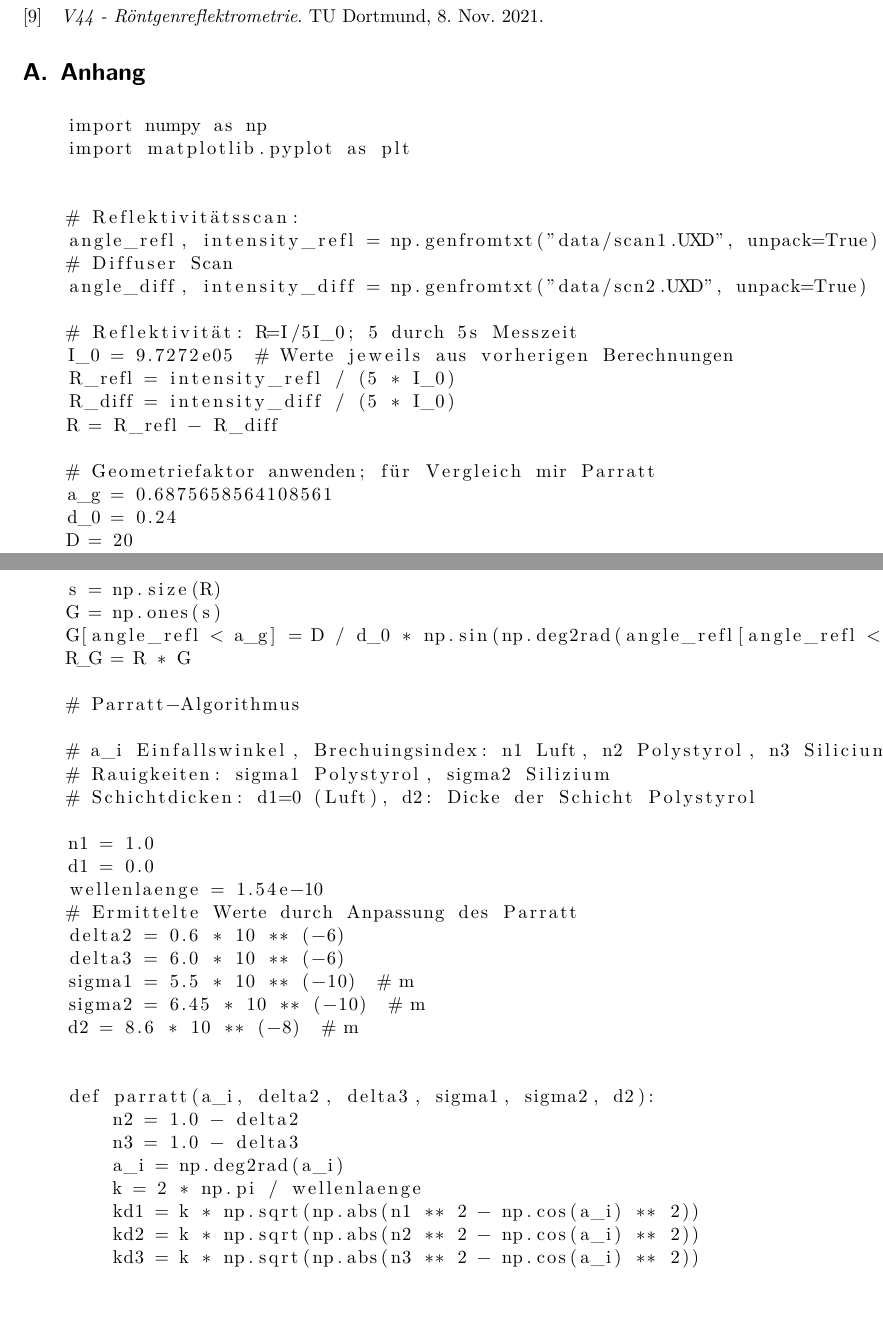
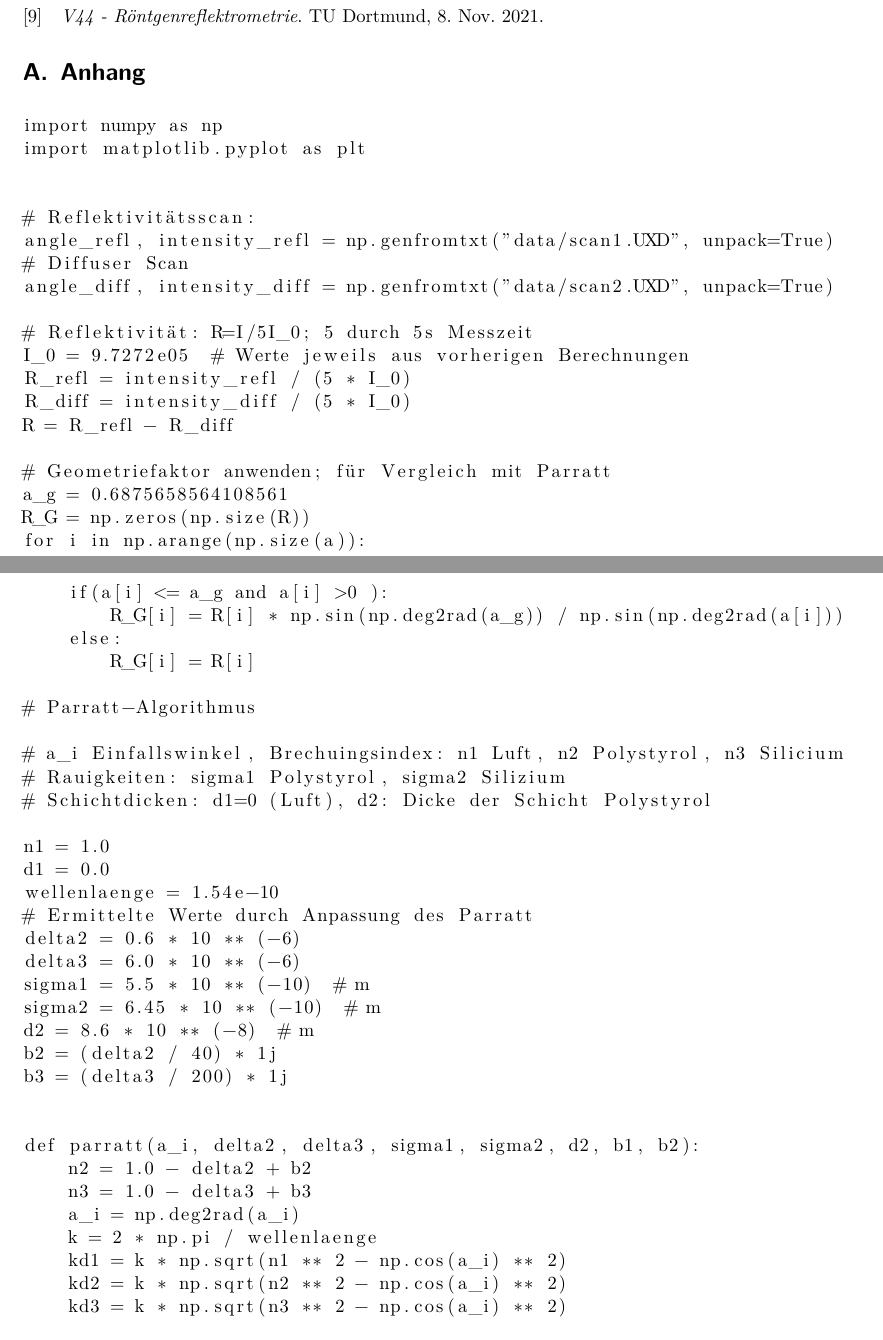
Before and after one commit to noahbehling/FP_Master, a LaTeX document (V44/main.tex, which reads V44/content/anhang.tex): two parts of pages 13 and 14 of 15, joined at a grey line, cut so that both start at the same text, the shorter picture padded with empty space. Compiled offline with XeLaTeX.

Commit message:
V44 korrigiert

```diff
--- a/V44/content/anhang.tex
+++ b/V44/content/anhang.tex
@@ -8,7 +8,7 @@
 # Reflektivitätsscan:
 angle_refl, intensity_refl = np.genfromtxt("data/scan1.UXD", unpack=True)
 # Diffuser Scan
-    angle_diff, intensity_diff = np.genfromtxt("data/scn2.UXD", unpack=True)
+angle_diff, intensity_diff = np.genfromtxt("data/scan2.UXD", unpack=True)
 
 # Reflektivität: R=I/5I_0; 5 durch 5s Messzeit
 I_0 = 9.7272e05  # Werte jeweils aus vorherigen Berechnungen
@@ -16,14 +16,14 @@
 R_diff = intensity_diff / (5 * I_0)
 R = R_refl - R_diff
 
-    # Geometriefaktor anwenden; für Vergleich mir Parratt
+# Geometriefaktor anwenden; für Vergleich mit Parratt
 a_g = 0.6875658564108561
-    d_0 = 0.24
-    D = 20
-    s = np.size(R)
-    G = np.ones(s)
-    G[angle_refl < a_g] = D / d_0 * np.sin(np.deg2rad(angle_refl[angle_refl < a_g]))
-    R_G = R * G
+R_G = np.zeros(np.size(R))
+for i in np.arange(np.size(a)):
+    if(a[i] <= a_g and a[i] >0 ):
+        R_G[i] = R[i] * np.sin(np.deg2rad(a_g)) / np.sin(np.deg2rad(a[i]))
+    else:
+        R_G[i] = R[i]
 
 # Parratt-Algorithmus
 
@@ -40,16 +40,18 @@
 sigma1 = 5.5 * 10 ** (-10)  # m
 sigma2 = 6.45 * 10 ** (-10)  # m
 d2 = 8.6 * 10 ** (-8)  # m
+b2 = (delta2 / 40) * 1j
+b3 = (delta3 / 200) * 1j
 
 
-    def parratt(a_i, delta2, delta3, sigma1, sigma2, d2):
-        n2 = 1.0 - delta2
-        n3 = 1.0 - delta3
+def parratt(a_i, delta2, delta3, sigma1, sigma2, d2, b1, b2):
+    n2 = 1.0 - delta2 + b2
+    n3 = 1.0 - delta3 + b3
     a_i = np.deg2rad(a_i)
     k = 2 * np.pi / wellenlaenge
-        kd1 = k * np.sqrt(np.abs(n1 ** 2 - np.cos(a_i) ** 2))
-        kd2 = k * np.sqrt(np.abs(n2 ** 2 - np.cos(a_i) ** 2))
-        kd3 = k * np.sqrt(np.abs(n3 ** 2 - np.cos(a_i) ** 2))
+    kd1 = k * np.sqrt(n1 ** 2 - np.cos(a_i) ** 2)
+    kd2 = k * np.sqrt(n2 ** 2 - np.cos(a_i) ** 2)
+    kd3 = k * np.sqrt(n3 ** 2 - np.cos(a_i) ** 2)
 
     r12 = (kd1 - kd2) / (kd1 + kd2) * np.exp(-2 * kd1 * kd2 * sigma1 ** 2)
     r23 = (kd2 - kd3) / (kd2 + kd3) * np.exp(-2 * kd2 * kd3 * sigma2 ** 2)
```
Also changed, not shown: V44/content/auswertung.tex (+6 -3 lines), V44/content/theorie.tex (+1 -1 lines), V44/content/anhang.tex (9 more changed lines), 2 other files. Lines whose indentation alone changed are shown as unchanged.
